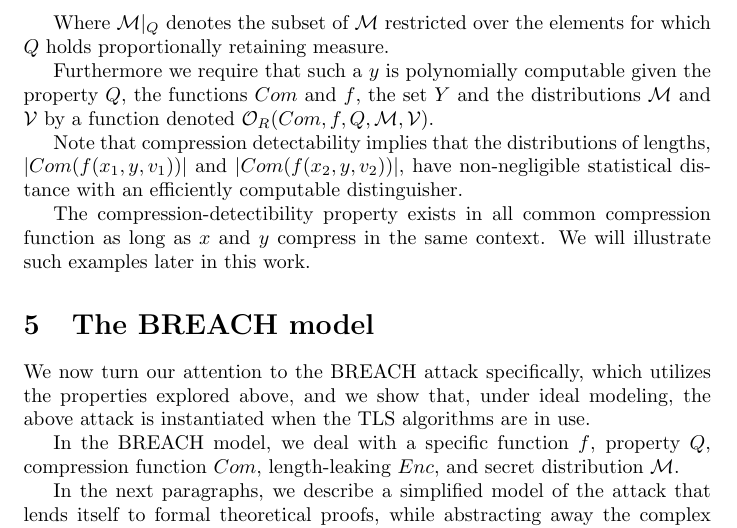
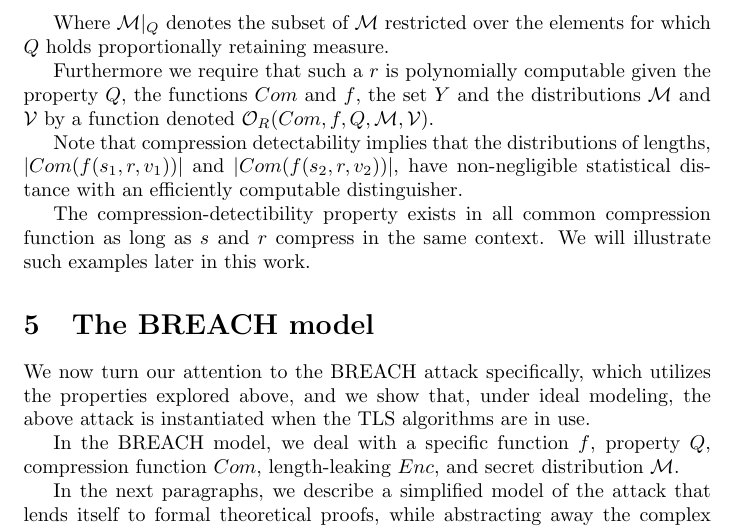
Before and after one commit to decrypto-org/rupture, a LaTeX document (etc/ccs/theory.tex): part of page 4 of 10, cut so that both start at the same text. Compiled offline with pdfLaTeX.

Commit message:
Use variables x -> s and y -> r in property compressibility for consistency

```diff
--- a/etc/ccs/theory.tex
+++ b/etc/ccs/theory.tex
@@ -208,14 +212,16 @@ over the elements for which $Q$ holds proportionally retaining measure.
 
-Furthermore we require that such a $y$ is polynomially computable given
-the property $Q$, the functions $Com$ and $f$, the set $Y$ and the distributions
-$\mathcal{M}$ and $\mathcal{V}$ by a function denoted $\mathcal{O}_R(Com, f, Q, \mathcal{M}, \mathcal{V})$.
+Furthermore we require that such a $r$ is polynomially computable given the
+property $Q$, the functions $Com$ and $f$, the set $Y$ and the distributions
+$\mathcal{M}$ and $\mathcal{V}$ by a function denoted $\mathcal{O}_R(Com, f, Q,
+\mathcal{M}, \mathcal{V})$.
 
 Note that compression detectability implies that the distributions of lengths,
-$|Com(f(x_1, y, v_1))|$ and $|Com(f(x_2, y, v_2))|$, have non-negligible statistical
+$|Com(f(s_1, r, v_1))|$ and $|Com(f(s_2, r, v_2))|$, have non-negligible statistical
 distance with an efficiently computable distinguisher.
 
-The compression-detectibility property exists in all common compression function
-as long as $x$ and $y$ compress in the same context. We will illustrate such examples later in this work.
+The compression-detectibility property exists in all common compression
+function as long as $s$ and $r$ compress in the same context. We will
+illustrate such examples later in this work.
 
 \section{The BREACH model}
 We now turn our attention to the BREACH attack specifically, which utilizes
```
Also changed, not shown: etc/ccs/theory.tex (16 more changed lines).
